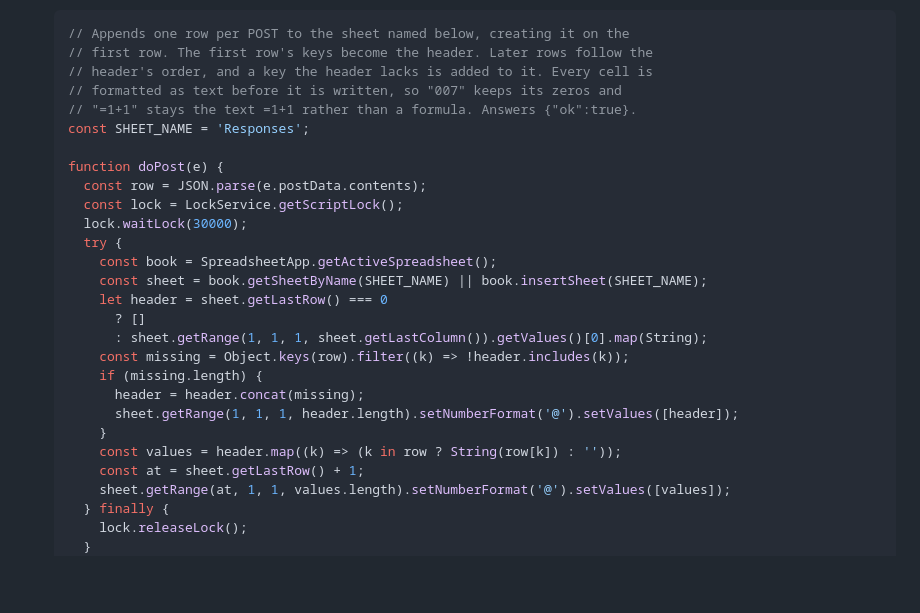
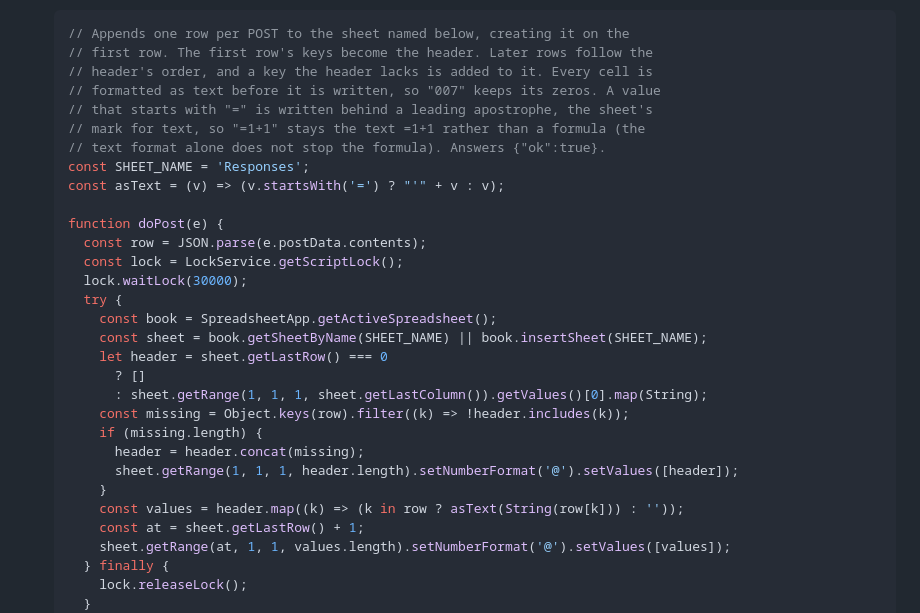
Before and after one commit to jmgirard/hitop-form, a Markdown page: README.md, the part around the change. GitHub-like rendering; blank space fills up the shorter version.

Commit message:
README doPost: a value starting with = is written behind a leading apostrophe; the text number format alone let the sheet evaluate =1+1 to 2 in the first hand run

```diff
--- a/README.md
+++ b/README.md
@@ -129,9 +129,12 @@ an identifier such as `007` keeps its zeros, and a value that starts with
    // Appends one row per POST to the sheet named below, creating it on the
    // first row. The first row's keys become the header. Later rows follow the
    // header's order, and a key the header lacks is added to it. Every cell is
-   // formatted as text before it is written, so "007" keeps its zeros and
-   // "=1+1" stays the text =1+1 rather than a formula. Answers {"ok":true}.
+   // formatted as text before it is written, so "007" keeps its zeros. A value
+   // that starts with "=" is written behind a leading apostrophe, the sheet's
+   // mark for text, so "=1+1" stays the text =1+1 rather than a formula (the
+   // text format alone does not stop the formula). Answers {"ok":true}.
    const SHEET_NAME = 'Responses';
+   const asText = (v) => (v.startsWith('=') ? "'" + v : v);
 
    function doPost(e) {
      const row = JSON.parse(e.postData.contents);
@@ -148,7 +151,7 @@ an identifier such as `007` keeps its zeros, and a value that starts with
          header = header.concat(missing);
          sheet.getRange(1, 1, 1, header.length).setNumberFormat('@').setValues([header]);
        }
-       const values = header.map((k) => (k in row ? String(row[k]) : ''));
+       const values = header.map((k) => (k in row ? asText(String(row[k])) : ''));
        const at = sheet.getLastRow() + 1;
        sheet.getRange(at, 1, 1, values.length).setNumberFormat('@').setValues([values]);
      } finally {
```
